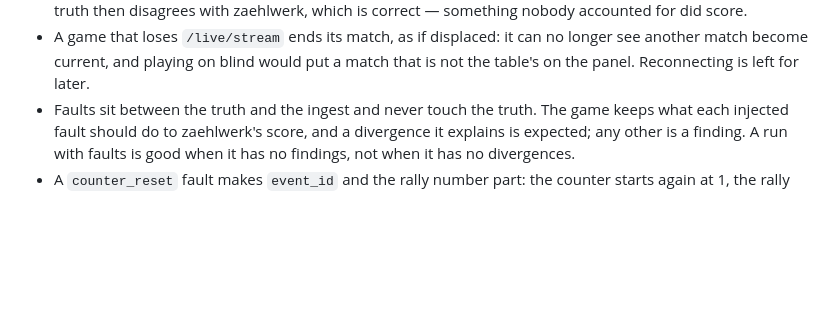
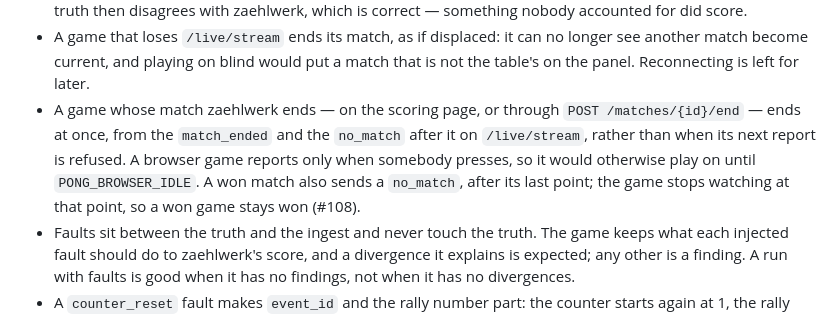
Before and after one commit to stuttgart-things/zaehlwerk, a Markdown page: docs/adr/0006-a-game-as-an-ingest-source.md, the part around the change. Rendered like a GitHub page; blank space fills up the shorter version.

```diff
--- a/docs/adr/0006-a-game-as-an-ingest-source.md
+++ b/docs/adr/0006-a-game-as-an-ingest-source.md
@@ -109,6 +109,13 @@ different image.
 - A game that loses `/live/stream` ends its match, as if displaced: it can no
   longer see another match become current, and playing on blind would put a
   match that is not the table's on the panel. Reconnecting is left for later.
+- A game whose match zaehlwerk ends — on the scoring page, or through
+  `POST /matches/{id}/end` — ends at once, from the `match_ended` and the
+  `no_match` after it on `/live/stream`, rather than when its next report is
+  refused. A browser game reports only when somebody presses, so it would
+  otherwise play on until `PONG_BROWSER_IDLE`. A won match also sends a
+  `no_match`, after its last point; the game stops watching at that point, so
+  a won game stays won (#108).
 - Faults sit between the truth and the ingest and never touch the truth. The
   game keeps what each injected fault should do to zaehlwerk's score, and a
   divergence it explains is expected; any other is a finding. A run with
```
Also changed, not shown: README.md (+3 -1 lines).
